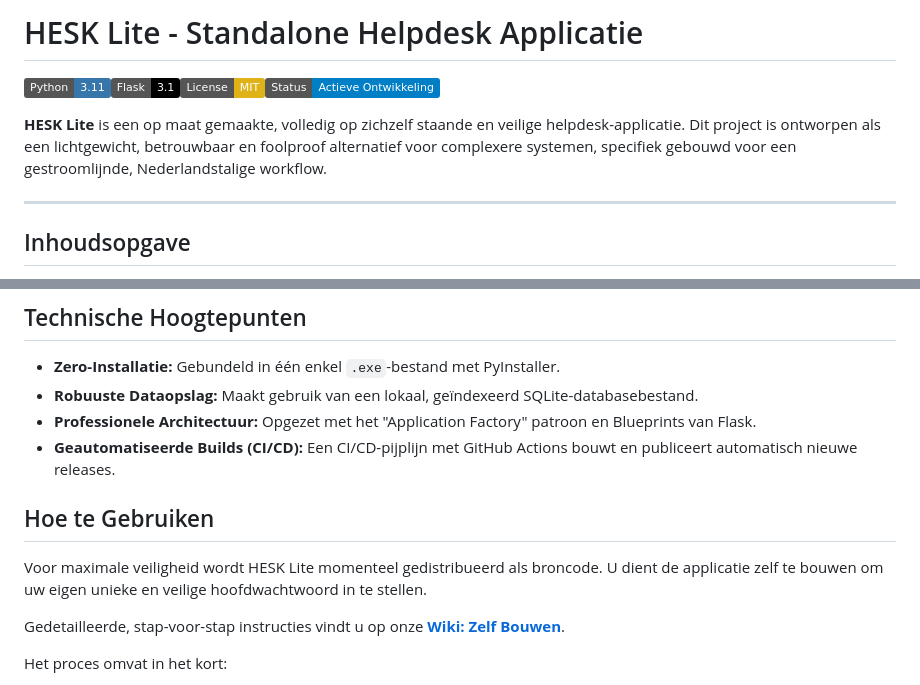
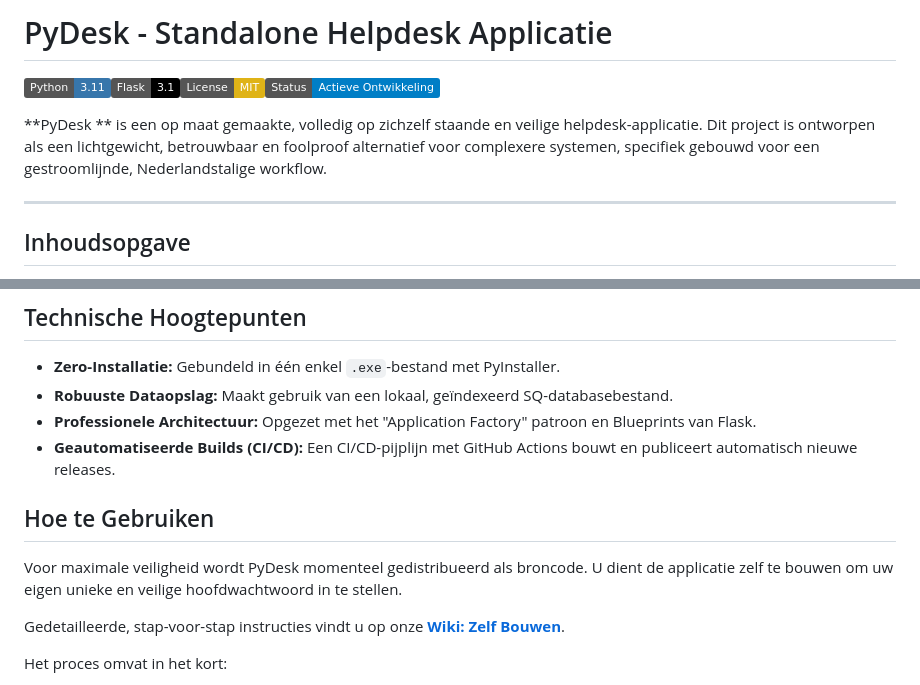
Before and after one commit to ChaoticML/PyDesk, a Markdown page: README.md, 2 parts joined by grey strips. GitHub-like rendering; badges without logos.

```diff
--- a/README.md
+++ b/README.md
@@ -1,8 +1,8 @@
-# HESK Lite - Standalone Helpdesk Applicatie
+# PyDesk  - Standalone Helpdesk Applicatie
 
 ![Python](https://img.shields.io/badge/Python-3.11-3776AB?logo=python)![Flask](https://img.shields.io/badge/Flask-3.1-000000?logo=flask)![License](https://img.shields.io/badge/License-MIT-yellow.svg)![Status](https://img.shields.io/badge/Status-Actieve%20Ontwikkeling-blue)
 
-**HESK Lite** is een op maat gemaakte, volledig op zichzelf staande en veilige helpdesk-applicatie. Dit project is ontworpen als een lichtgewicht, betrouwbaar en foolproof alternatief voor complexere systemen, specifiek gebouwd voor een gestroomlijnde, Nederlandstalige workflow.
+**PyDesk ** is een op maat gemaakte, volledig op zichzelf staande en veilige helpdesk-applicatie. Dit project is ontworpen als een lichtgewicht, betrouwbaar en foolproof alternatief voor complexere systemen, specifiek gebouwd voor een gestroomlijnde, Nederlandstalige workflow.
 
 ---
 
@@ -46,11 +46,11 @@ De applicatie draait als één enkel `.exe`-bestand op Windows, vereist geen ins
 ## Technische Hoogtepunten
 
 *   **Zero-Installatie:** Gebundeld in één enkel `.exe`-bestand met PyInstaller.
-*   **Robuuste Dataopslag:** Maakt gebruik van een lokaal, geïndexeerd SQLite-databasebestand.
+*   **Robuuste Dataopslag:** Maakt gebruik van een lokaal, geïndexeerd SQ-databasebestand.
 *   **Professionele Architectuur:** Opgezet met het "Application Factory" patroon en Blueprints van Flask.
 *   **Geautomatiseerde Builds (CI/CD):** Een CI/CD-pijplijn met GitHub Actions bouwt en publiceert automatisch nieuwe releases.
 
 ## Hoe te Gebruiken
 
-Voor maximale veiligheid wordt HESK Lite momenteel gedistribueerd als broncode. U dient de applicatie zelf te bouwen om uw eigen unieke en veilige hoofdwachtwoord in te stellen.
+Voor maximale veiligheid wordt PyDesk  momenteel gedistribueerd als broncode. U dient de applicatie zelf te bouwen om uw eigen unieke en veilige hoofdwachtwoord in te stellen.
 
```
Also changed, not shown: other parts of README.md (+1 -1 lines).
